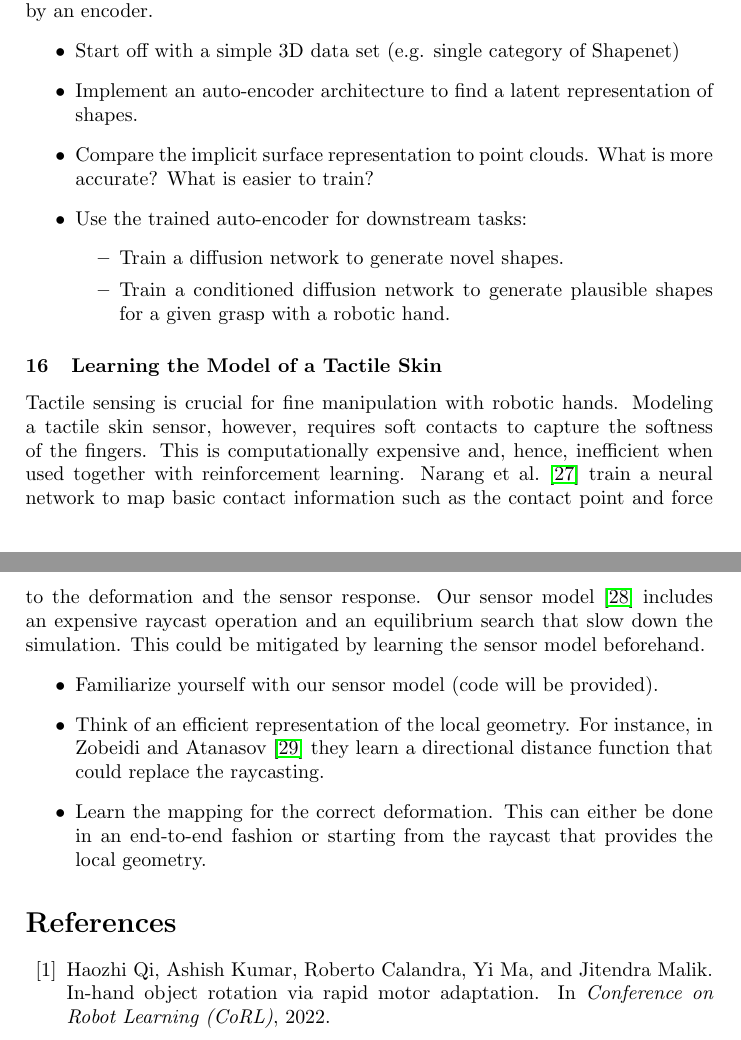
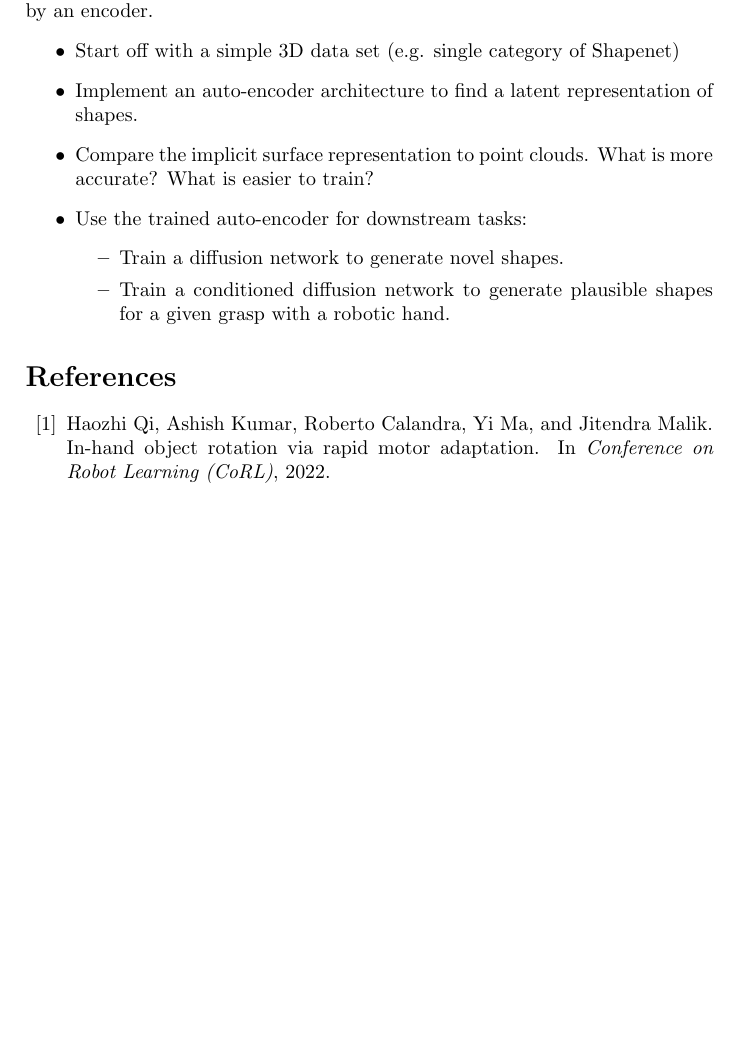
Before and after one commit to bbaeuml/tum-adlr, a LaTeX document (docs/project-ideas.tex): two parts of pages 6 and 7 of 9 before the commit and part of page 6 of 8 after it, the two joined at a grey line, cut so that both start at the same text, the shorter picture padded with empty space. Compiled offline with pdfLaTeX.

Commit message:
Comment out tactile skin model

```diff
--- a/docs/project-ideas.tex
+++ b/docs/project-ideas.tex
@@ -526,19 +526,20 @@ Another task is tactile shape detection, where the geometry of an unknown object
 \end{itemize}
 
 % Ulf
-\subsubsection{Learning the Model of a Tactile Skin}
-Tactile sensing is crucial for fine manipulation with robotic hands.
-Modeling a tactile skin sensor, however, requires soft contacts to capture the softness of the fingers.
-This is computationally expensive and, hence, inefficient when used together with reinforcement learning.
-\citet{Narang2021sim} train a neural network to map basic contact information such as the contact point and force to the deformation and the sensor response.
-Our sensor model \cite{Kasolowsky2024fine} includes an expensive raycast operation and an equilibrium search that slow down the simulation.
-This could be mitigated by learning the sensor model beforehand.
-\begin{itemize}
-  \item Familiarize yourself with our sensor model (code will be provided).
-  \item Think of an efficient representation of the local geometry.
-  For instance, in \citet{Zobeidi2024deep} they learn a directional distance function that could replace the raycasting.
-  \item Learn the mapping for the correct deformation. This can either be done in an end-to-end fashion or starting from the raycast that provides the local geometry.
-\end{itemize}
+% \subsubsection{Learning the Model of a Tactile Skin}
+% Tactile sensing is crucial for fine manipulation with robotic hands.
+% Modeling a tactile skin sensor, however, requires soft contacts to capture the softness of the fingers.
+% This is computationally expensive and, hence, inefficient when used together with reinforcement learning.
+% \citet{Narang2021sim} train a neural network to map basic contact information such as the contact point and force to the deformation and the sensor response.
+% Our sensor model \cite{Kasolowsky2024fine} includes an expensive raycast operation and an equilibrium search that slow down the simulation.
+% This could be mitigated by learning the sensor model beforehand.
+% \begin{itemize}
+%   \item Familiarize yourself with our sensor model (code will be provided).
+%   \item Think of an efficient representation of the local geometry.
+%   For instance, in \citet{Zobeidi2024deep} they learn a directional distance function that could replace the raycasting.
+%   \item Learn the mapping for the correct deformation. This can either be done in an end-to-end fashion or starting from the raycast that provides the local geometry.
+% \end{itemize}
+
 %\subsubsection{Policy Adaptation during Deployment}
 %Training RL agents in simulation can accelerate learning substantially, and may sometimes be the only viable option due to hardware constraints. However, it is difficult to model the system in simulation accurately enough such that trained policies also work in the real world. \citet{Hansen2021} propose to close this sim2real gap using self-supervision during deployment.
 %\begin{itemize}
```
